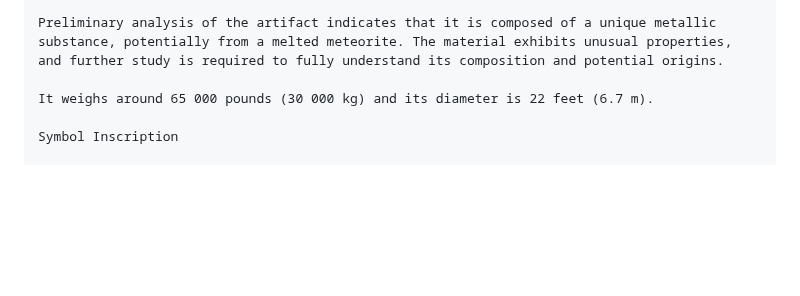
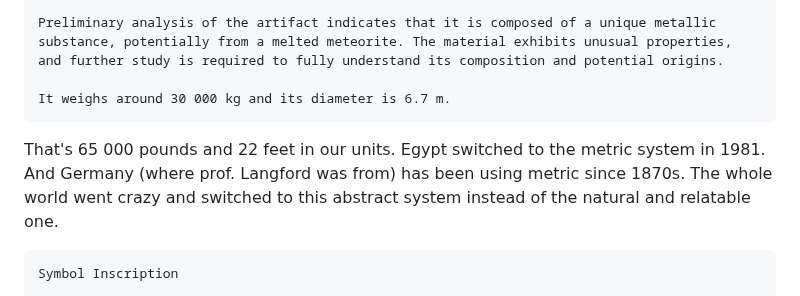
Before and after one commit to ProgramDoorToHeaven/DoorToHeaven-TaylorSeries, a Markdown page: 1996 and before/19900000_19280908_Artifacts_discovery.md, the part around the change. Drawn GitHub-style; blank space fills up the shorter version.

````diff
--- a/1996 and before/19900000_19280908_Artifacts_discovery.md
+++ b/1996 and before/19900000_19280908_Artifacts_discovery.md
@@ -35,8 +35,15 @@ Material Composition
 
 Preliminary analysis of the artifact indicates that it is composed of a unique metallic substance, potentially from a melted meteorite. The material exhibits unusual properties, and further study is required to fully understand its composition and potential origins.
 
-It weighs around 65 000 pounds (30 000 kg) and its diameter is 22 feet (6.7 m).
+It weighs around 30 000 kg and its diameter is 6.7 m.
+```
 
+That's 65 000 pounds and 22 feet in our units.
+Egypt switched to the metric system in 1981.
+And Germany (where prof. Langford was from) has been using metric since 1870s.
+The whole world went crazy and switched to this abstract system instead of the natural and relatable one.
+
+```
 Symbol Inscription
 
 The artifact is inscribed with a series of complex symbols arranged in a circular pattern around its perimeter. These symbols do not correspond to any known ancient writing systems. Linguists and cryptographers are currently attempting to decipher their meaning and possible significance.
````
